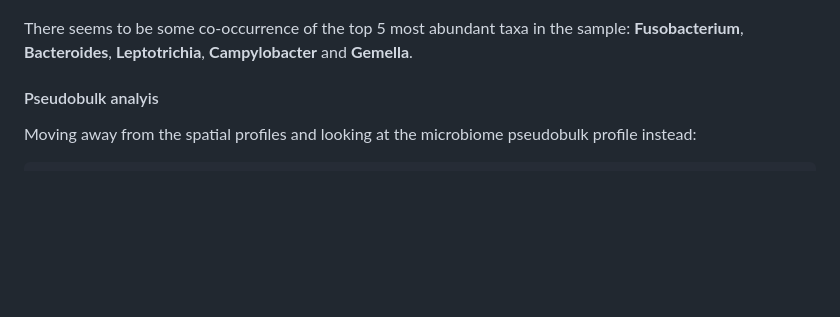
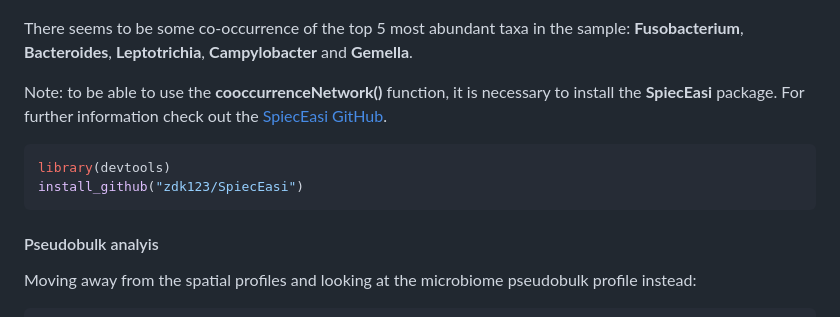
Before and after one commit to bedapub/microbiome10XVisium, a Markdown page: README.md, the part around the change. Drawn GitHub-style; blank space fills up the shorter version.

````diff
--- a/README.md
+++ b/README.md
@@ -330,6 +330,13 @@ There seems to be some co-occurrence of the top 5 most abundant taxa in
 the sample: **Fusobacterium**, **Bacteroides**, **Leptotrichia**,
 **Campylobacter** and **Gemella**.
 
+Note: to be able to use the **cooccurrenceNetwork()** function, it is necessary to install the **SpiecEasi** package. For further information check out the [SpiecEasi GitHub](https://github.com/zdk123/SpiecEasi).
+
+``` r
+library(devtools)
+install_github("zdk123/SpiecEasi")
+```
+
 #### Pseudobulk analyis
 
 Moving away from the spatial profiles and looking at the microbiome
````
